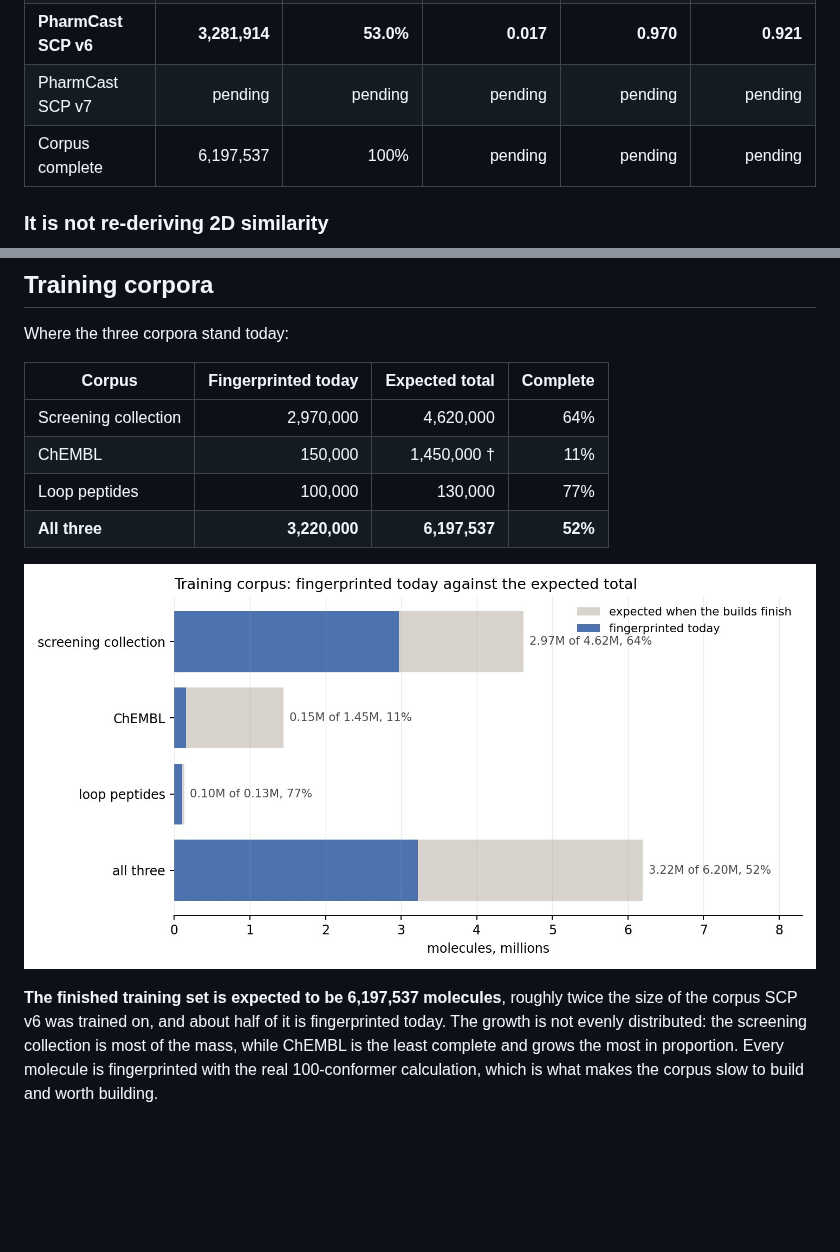
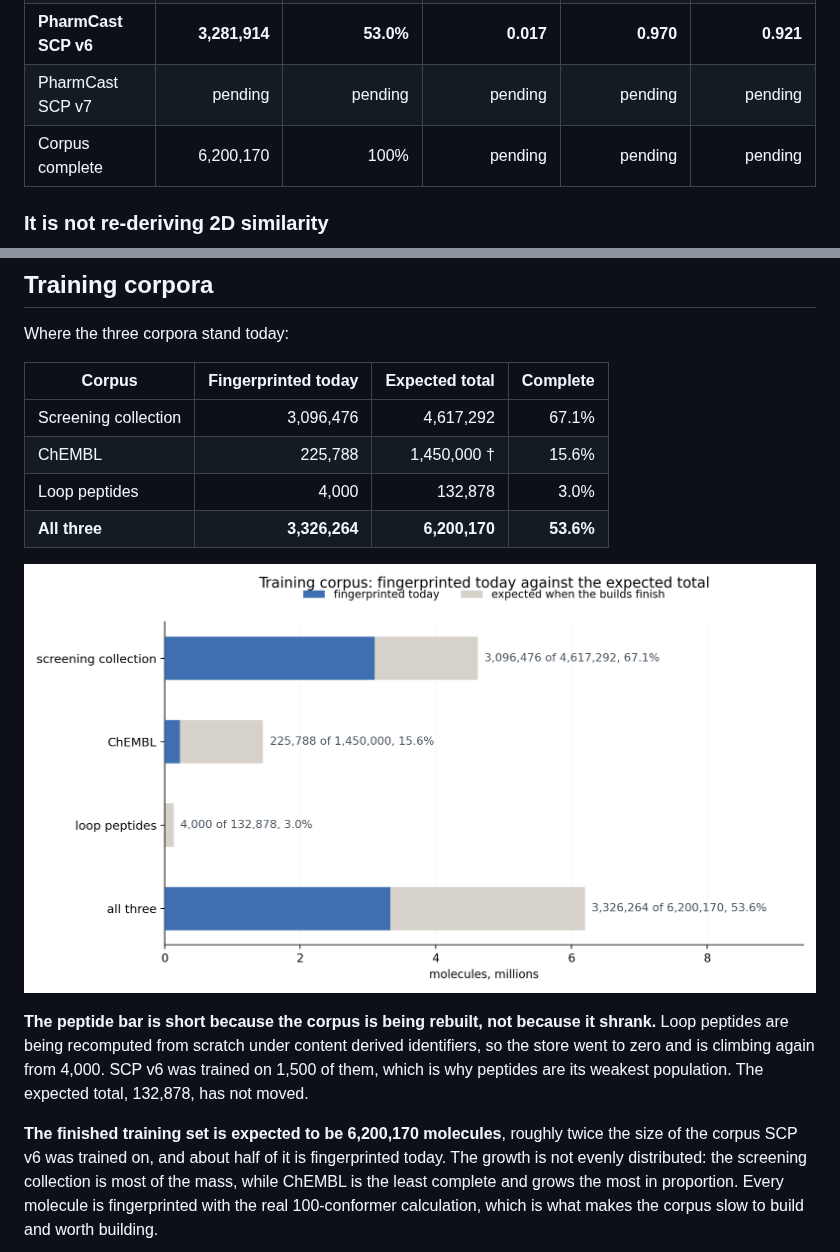
Before and after one commit to smuskal/pharmcast, a Markdown page: README.md, 2 parts joined by grey strips. Rendered like a GitHub page; pictures changed too: assets/corpus-progress.jpg; blank space fills up the shorter version.

Commit message:
Figure 11 rebuilt: the peptide bar dropped to 3.0 percent
Loop peptides read 4,000 of 132,878. The store was recomputed from scratch under
content derived identifiers, so it went to zero and is climbing again. It did not
shrink, and the expected total has not moved. Both surfaces say so beside the
figure, because a bar falling from 77 percent to 3 percent reads as data loss
otherwise.

Corpus table now matches the figure exactly: collection 3,096,476 of 4,617,292 at
67.1 percent, ChEMBL 225,788 of 1,450,000 at 15.6 percent, peptides 4,000 of
132,878 at 3.0 percent, all three 3,326,264 of 6,200,170 at 53.6 percent. The
finished corpus moved from 6,197,537 to 6,200,170.

30 tests.

```diff
--- a/README.md
+++ b/README.md
@@ -268,7 +268,7 @@ predicts.*
 | PharmCast SCP v5 | 2,888,503 | 46.6% | 0.018 | 0.964 | 0.919 |
 | **PharmCast SCP v6** | **3,281,914** | **53.0%** | **0.017** | **0.970** | **0.921** |
 | PharmCast SCP v7 | pending | pending | pending | pending | pending |
-| Corpus complete | 6,197,537 | 100% | pending | pending | pending |
+| Corpus complete | 6,200,170 | 100% | pending | pending | pending |
 
 ### It is not re-deriving 2D similarity
 
@@ -319,8 +319,8 @@ Where the three corpora stand today:
 
 | Corpus | Fingerprinted today | Expected total | Complete |
 |---|---:|---:|---:|
-| Screening collection | 2,970,000 | 4,620,000 | 64% |
-| ChEMBL | 150,000 | 1,450,000 † | 11% |
-| Loop peptides | 100,000 | 130,000 | 77% |
-| **All three** | **3,220,000** | **6,197,537** | **52%** |
+| Screening collection | 3,096,476 | 4,617,292 | 67.1% |
+| ChEMBL | 225,788 | 1,450,000 † | 15.6% |
+| Loop peptides | 4,000 | 132,878 | 3.0% |
+| **All three** | **3,326,264** | **6,200,170** | **53.6%** |
 
@@ -328,5 +328,11 @@ Where the three corpora stand today:
 
-**The finished training set is expected to be 6,197,537 molecules**, roughly
+**The peptide bar is short because the corpus is being rebuilt, not because it
+shrank.** Loop peptides are being recomputed from scratch under content derived
+identifiers, so the store went to zero and is climbing again from 4,000. SCP v6
+was trained on 1,500 of them, which is why peptides are its weakest population.
+The expected total, 132,878, has not moved.
+
+**The finished training set is expected to be 6,200,170 molecules**, roughly
 twice the size of the corpus SCP v6 was trained on, and about half of it is
 fingerprinted today. The growth is not evenly distributed: the screening
 collection is most of the mass, while ChEMBL is the least complete and grows the
```
Also changed, not shown: other parts of README.md (+1 -1 lines).
